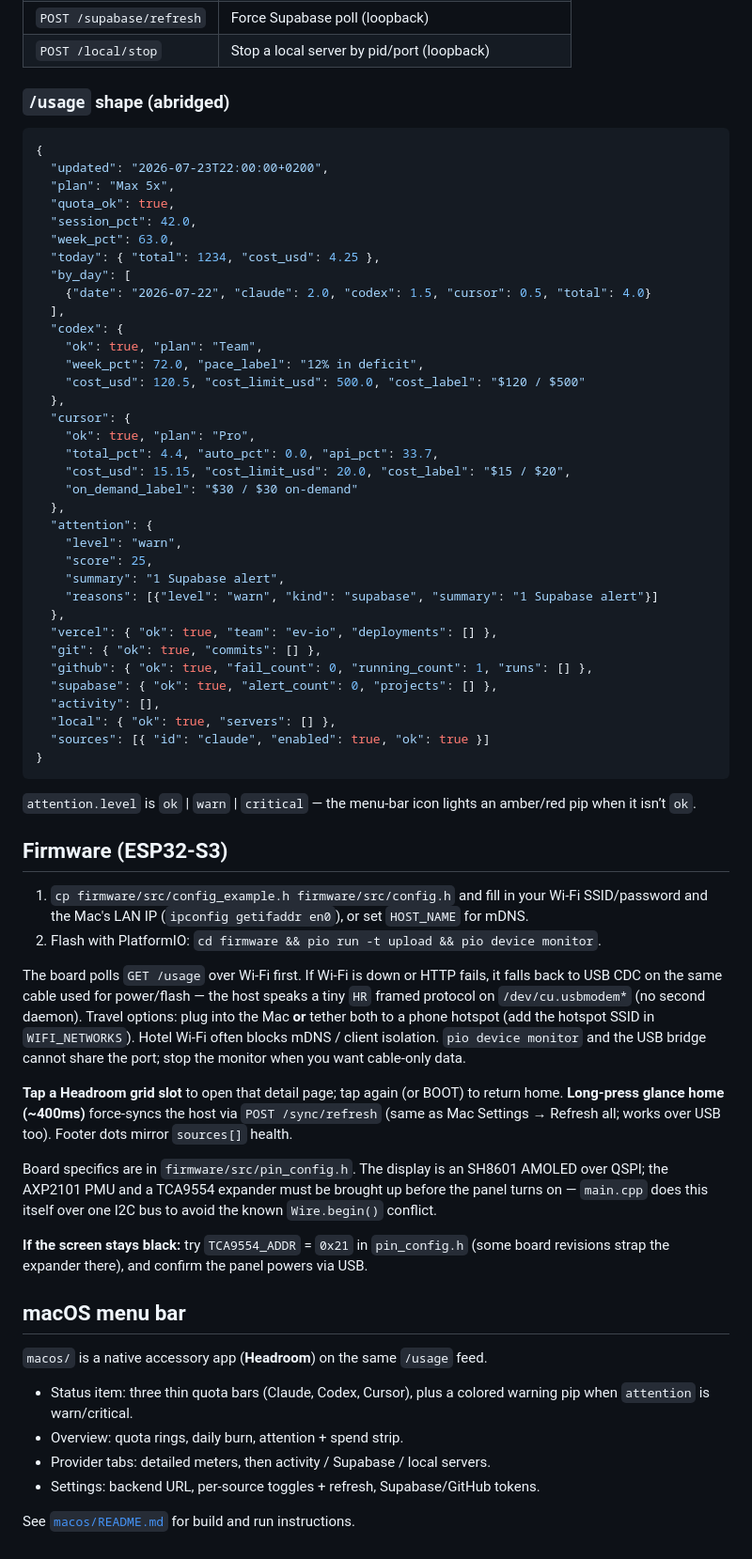
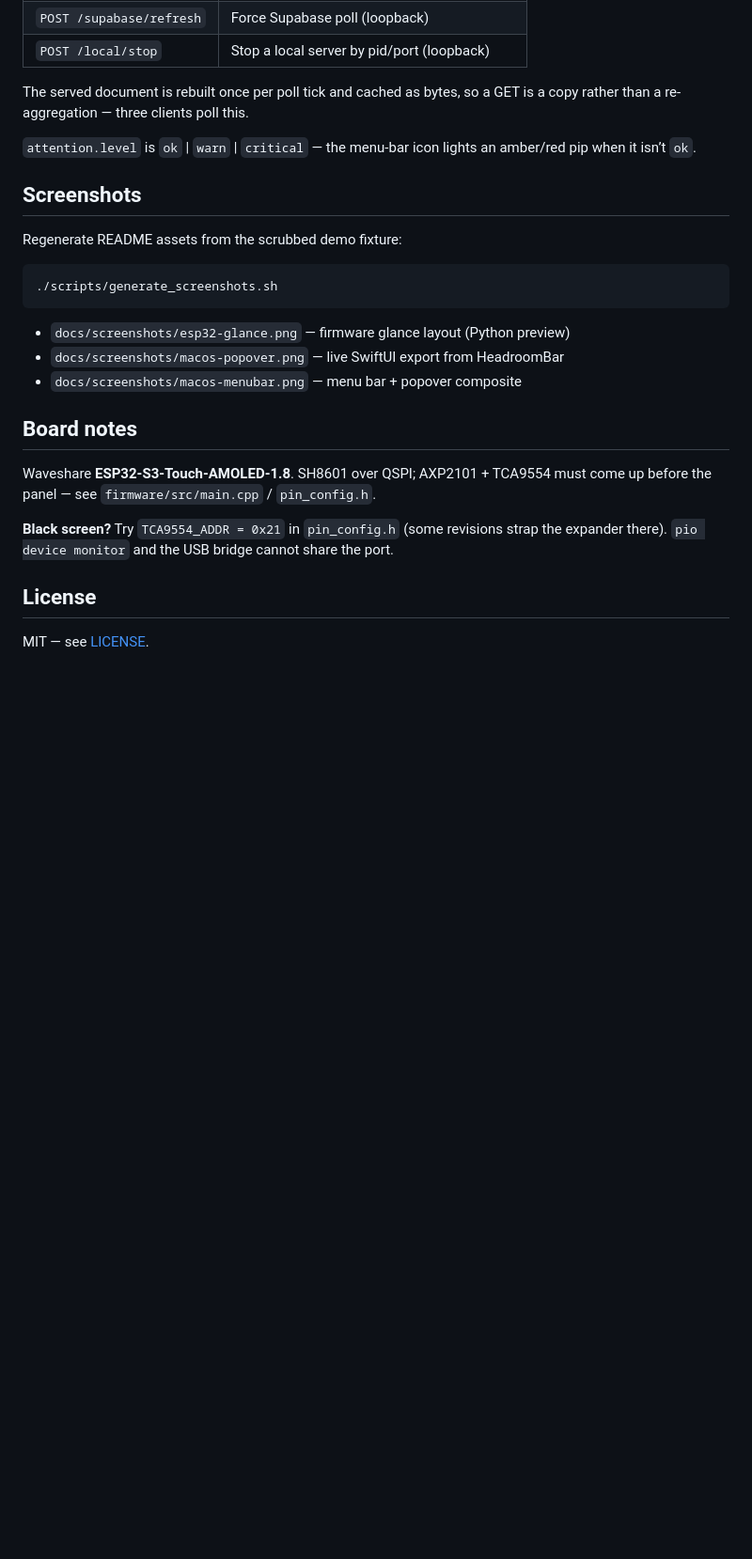
Before and after one commit to Proteseus/headroom, a Markdown page: README.md, the part around one of its changes. Shown at 94% size. GitHub-like rendering; blank space fills up the shorter version.

Commit message:
docs: rewrite README as product pitch, add CI, LICENSE, screenshot tooling

````diff
--- a/README.md
+++ b/README.md
@@ -84,86 +186,33 @@ limit). Failures keep the last-good snapshot (`cache_util.keep_stale`).
 | `POST /supabase/refresh` | Force Supabase poll (loopback) |
 | `POST /local/stop` | Stop a local server by pid/port (loopback) |
 
-### `/usage` shape (abridged)
-
-```json
-{
-  "updated": "2026-07-23T22:00:00+0200",
-  "plan": "Max 5x",
-  "quota_ok": true,
-  "session_pct": 42.0,
-  "week_pct": 63.0,
-  "today": { "total": 1234, "cost_usd": 4.25 },
-  "by_day": [
-    {"date": "2026-07-22", "claude": 2.0, "codex": 1.5, "cursor": 0.5, "total": 4.0}
-  ],
-  "codex": {
-    "ok": true, "plan": "Team",
-    "week_pct": 72.0, "pace_label": "12% in deficit",
-    "cost_usd": 120.5, "cost_limit_usd": 500.0, "cost_label": "$120 / $500"
-  },
-  "cursor": {
-    "ok": true, "plan": "Pro",
-    "total_pct": 4.4, "auto_pct": 0.0, "api_pct": 33.7,
-    "cost_usd": 15.15, "cost_limit_usd": 20.0, "cost_label": "$15 / $20",
-    "on_demand_label": "$30 / $30 on-demand"
-  },
-  "attention": {
-    "level": "warn",
-    "score": 25,
-    "summary": "1 Supabase alert",
-    "reasons": [{"level": "warn", "kind": "supabase", "summary": "1 Supabase alert"}]
-  },
-  "vercel": { "ok": true, "team": "ev-io", "deployments": [] },
-  "git": { "ok": true, "commits": [] },
-  "github": { "ok": true, "fail_count": 0, "running_count": 1, "runs": [] },
-  "supabase": { "ok": true, "alert_count": 0, "projects": [] },
-  "activity": [],
-  "local": { "ok": true, "servers": [] },
-  "sources": [{ "id": "claude", "enabled": true, "ok": true }]
-}
-```
+The served document is rebuilt once per poll tick and cached as bytes, so a GET
+is a copy rather than a re-aggregation — three clients poll this.
 
 `attention.level` is `ok` | `warn` | `critical` — the menu-bar icon lights an
 amber/red pip when it isn’t `ok`.
 
-## Firmware (ESP32-S3)
+## Screenshots
 
-1. `cp firmware/src/config_example.h firmware/src/config.h` and fill in your
-   Wi-Fi SSID/password and the Mac's LAN IP (`ipconfig getifaddr en0`), or set
-   `HOST_NAME` for mDNS.
-2. Flash with PlatformIO: `cd firmware && pio run -t upload && pio device monitor`.
+Regenerate README assets from the scrubbed demo fixture:
 
-The board polls `GET /usage` over Wi‑Fi first. If Wi‑Fi is down or HTTP fails,
-it falls back to USB CDC on the same cable used for power/flash — the host
-speaks a tiny `HR` framed protocol on `/dev/cu.usbmodem*` (no second daemon).
-Travel options: plug into the Mac **or** tether both to a phone hotspot (add
-the hotspot SSID in `WIFI_NETWORKS`). Hotel Wi‑Fi often blocks mDNS / client
-isolation. `pio device monitor` and the USB bridge cannot share the port; stop
-the monitor when you want cable-only data.
+```bash
+./scripts/generate_screenshots.sh
+```
 
-**Tap a Headroom grid slot** to open that detail page; tap again (or BOOT) to
-return home. **Long-press glance home (~400ms)** force-syncs the host via
-`POST /sync/refresh` (same as Mac Settings → Refresh all; works over USB too).
-Footer dots mirror `sources[]` health.
+- `docs/screenshots/esp32-glance.png` — firmware glance layout (Python preview)
+- `docs/screenshots/macos-popover.png` — live SwiftUI export from HeadroomBar
+- `docs/screenshots/macos-menubar.png` — menu bar + popover composite
 
-Board specifics are in `firmware/src/pin_config.h`. The display is an SH8601
-AMOLED over QSPI; the AXP2101 PMU and a TCA9554 expander must be brought up
-before the panel turns on — `main.cpp` does this itself over one I2C bus to
-avoid the known `Wire.begin()` conflict.
+## Board notes
 
-**If the screen stays black:** try `TCA9554_ADDR` = `0x21` in `pin_config.h`
-(some board revisions strap the expander there), and confirm the panel powers
-via USB.
+Waveshare **ESP32-S3-Touch-AMOLED-1.8**. SH8601 over QSPI; AXP2101 + TCA9554
+must come up before the panel — see `firmware/src/main.cpp` / `pin_config.h`.
 
-## macOS menu bar
+**Black screen?** Try `TCA9554_ADDR = 0x21` in `pin_config.h` (some revisions
+strap the expander there). `pio device monitor` and the USB bridge cannot share
+the port.
 
-`macos/` is a native accessory app (**Headroom**) on the same `/usage` feed.
+## License
 
-- Status item: three thin quota bars (Claude, Codex, Cursor), plus a
-  colored warning pip when `attention` is warn/critical.
-- Overview: quota rings, daily burn, attention + spend strip.
-- Provider tabs: detailed meters, then activity / Supabase / local servers.
-- Settings: backend URL, per-source toggles + refresh, Supabase/GitHub tokens.
-
-See [`macos/README.md`](macos/README.md) for build and run instructions.
+MIT — see [LICENSE](LICENSE).
````
Also changed, not shown: other parts of README.md (+147 -45 lines), docs/screenshots/esp32-glance.png (added), docs/screenshots/macos-menubar-icon.png (added), docs/screenshots/macos-menubar.png (added), docs/screenshots/macos-popover.png (added), 10 other files.
